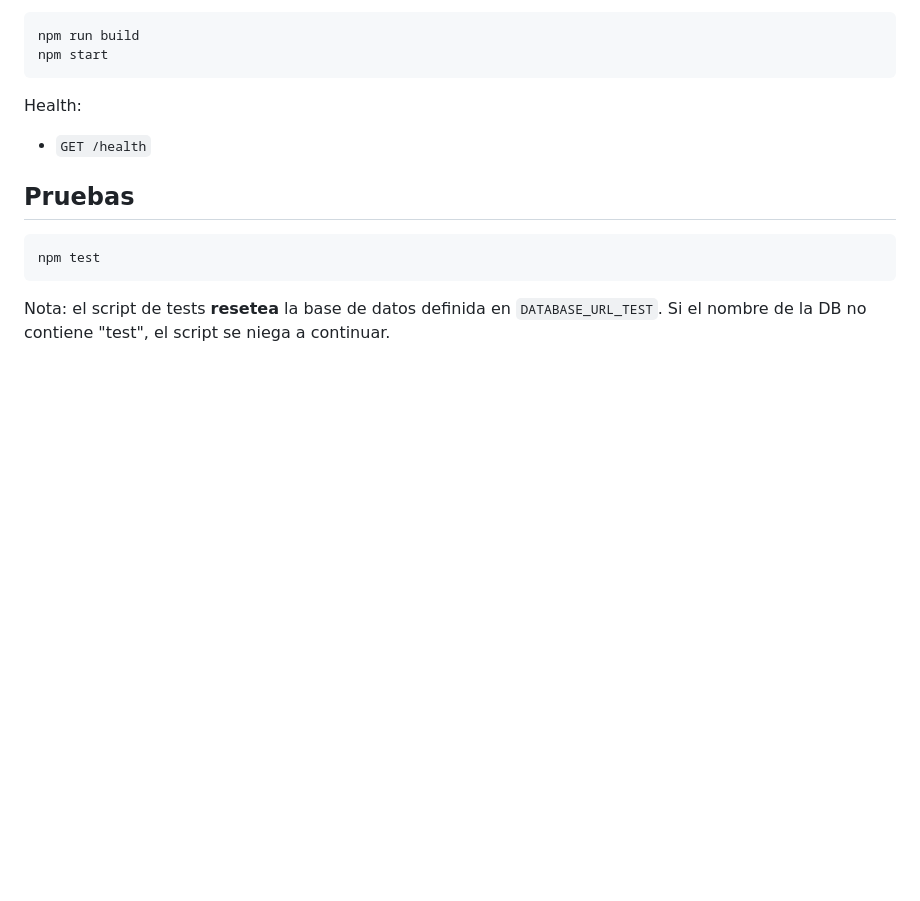
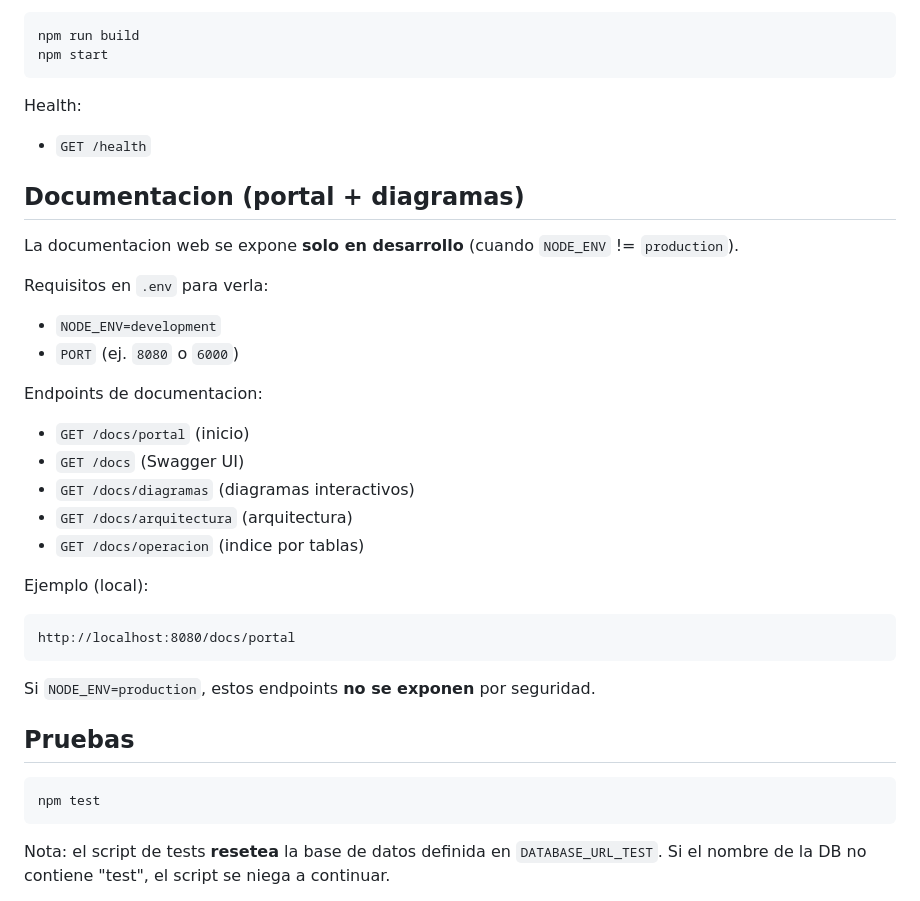
Before and after one commit to Isaacvko123/ApiSistemas, a Markdown page: README.md, the part around the change. Rendered like a GitHub page; blank space fills up the shorter version.

Commit message:
readme actualizado
Listo

````diff
--- a/README.md
+++ b/README.md
@@ -94,6 +94,27 @@ npm start
 Health:
 - `GET /health`
 
+## Documentacion (portal + diagramas)
+La documentacion web se expone **solo en desarrollo** (cuando `NODE_ENV` != `production`).
+
+Requisitos en `.env` para verla:
+- `NODE_ENV=development`
+- `PORT` (ej. `8080` o `6000`)
+
+Endpoints de documentacion:
+- `GET /docs/portal` (inicio)
+- `GET /docs` (Swagger UI)
+- `GET /docs/diagramas` (diagramas interactivos)
+- `GET /docs/arquitectura` (arquitectura)
+- `GET /docs/operacion` (indice por tablas)
+
+Ejemplo (local):
+```
+http://localhost:8080/docs/portal
+```
+
+Si `NODE_ENV=production`, estos endpoints **no se exponen** por seguridad.
+
 ## Pruebas
 ```bash
 npm test
````
